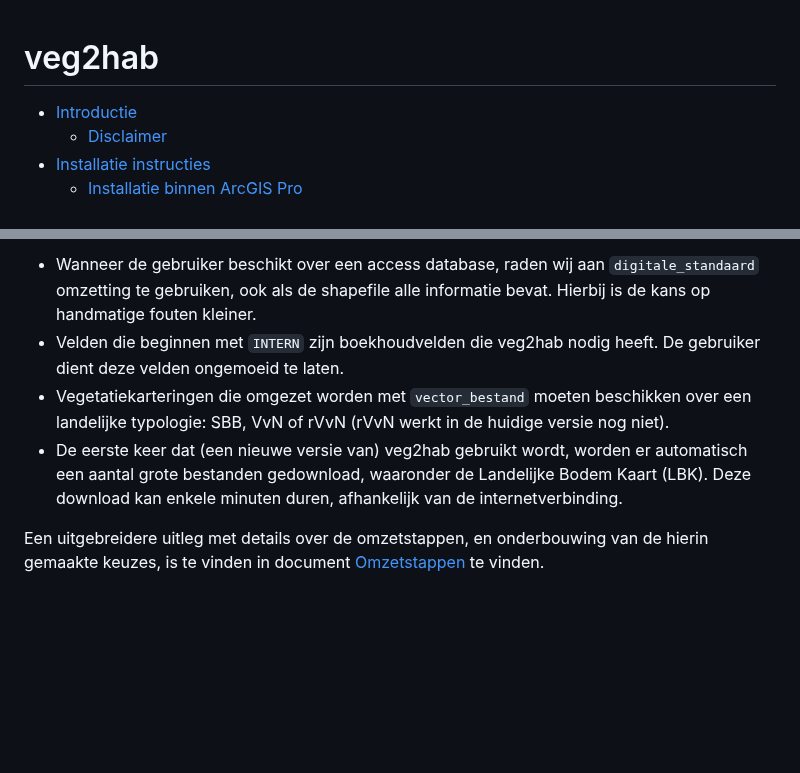
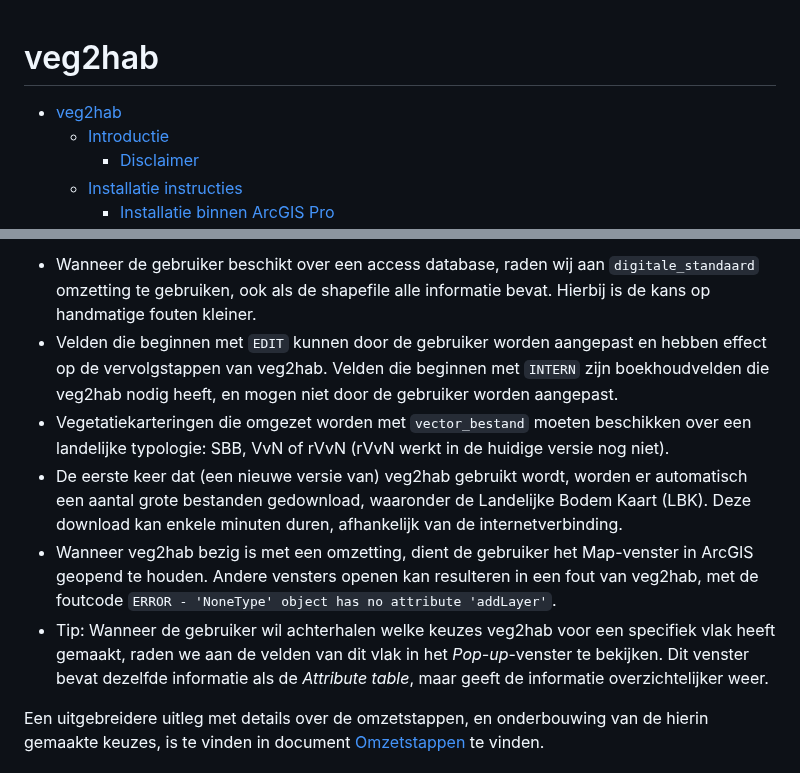
Before and after one commit to Spheer-ai/veg2hab, a Markdown page: README.md, 2 parts joined by grey strips. Drawn GitHub-style; blank space fills up the shorter version.

Commit message:
Sorry for pushing on master. It is only the readme

```diff
--- a/README.md
+++ b/README.md
@@ -1,5 +1,6 @@
 # veg2hab
 
+- [veg2hab](#veg2hab)
   - [Introductie](#introductie)
     - [Disclaimer](#disclaimer)
   - [Installatie instructies](#installatie-instructies)
@@ -147,9 +148,11 @@ Beschrijving van de omzetstappen en aanvullende inputvelden:
 
 **Let op:**
 - Wanneer de gebruiker beschikt over een access database, raden wij aan `digitale_standaard` omzetting te gebruiken, ook als de shapefile alle informatie bevat. Hierbij is de kans op handmatige fouten kleiner.
-- Velden die beginnen met `INTERN` zijn boekhoudvelden die veg2hab nodig heeft. De gebruiker dient deze velden ongemoeid te laten.
+- Velden die beginnen met `EDIT` kunnen door de gebruiker worden aangepast en hebben effect op de vervolgstappen van veg2hab. Velden die beginnen met `INTERN` zijn boekhoudvelden die veg2hab nodig heeft, en mogen niet door de gebruiker worden aangepast.
 - Vegetatiekarteringen die omgezet worden met `vector_bestand` moeten beschikken over een landelijke typologie: SBB, VvN of rVvN (rVvN werkt in de huidige versie nog niet).
 - De eerste keer dat (een nieuwe versie van) veg2hab gebruikt wordt, worden er automatisch een aantal grote bestanden gedownload, waaronder de Landelijke Bodem Kaart (LBK). Deze download kan enkele minuten duren, afhankelijk van de internetverbinding.
+- Wanneer veg2hab bezig is met een omzetting, dient de gebruiker het Map-venster in ArcGIS geopend te houden. Andere vensters openen kan resulteren in een fout van veg2hab, met de foutcode `ERROR - 'NoneType' object has no attribute 'addLayer'`.
+- Tip: Wanneer de gebruiker wil achterhalen welke keuzes veg2hab voor een specifiek vlak heeft gemaakt, raden we aan de velden van dit vlak in het *Pop-up*-venster te bekijken. Dit venster bevat dezelfde informatie als de *Attribute table*, maar geeft de informatie overzichtelijker weer.
 
 Een uitgebreidere uitleg met details over de omzetstappen, en onderbouwing van de hierin gemaakte keuzes, is te vinden in document [Omzetstappen](./docs/OMZETSTAPPEN.md) te vinden.
 
```
